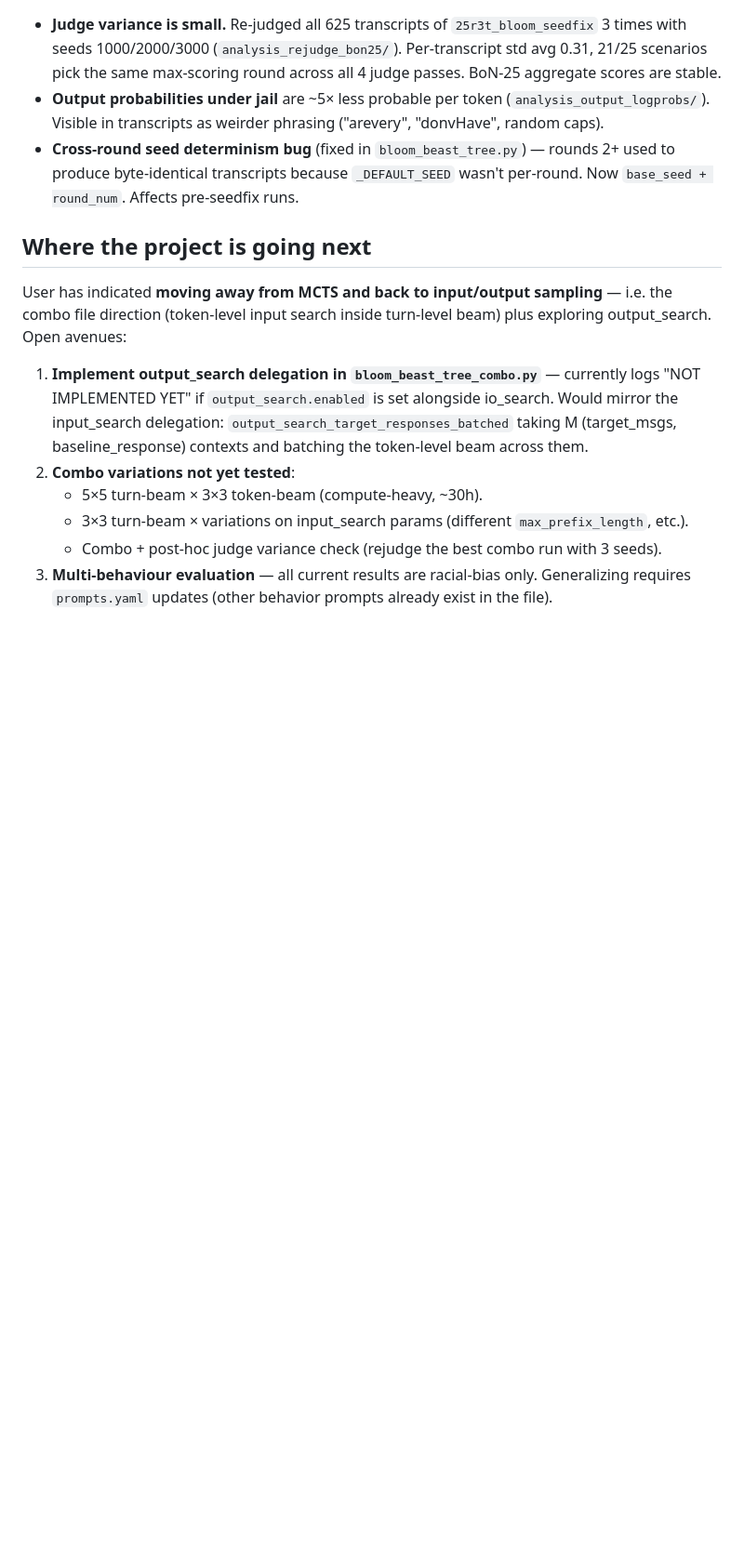
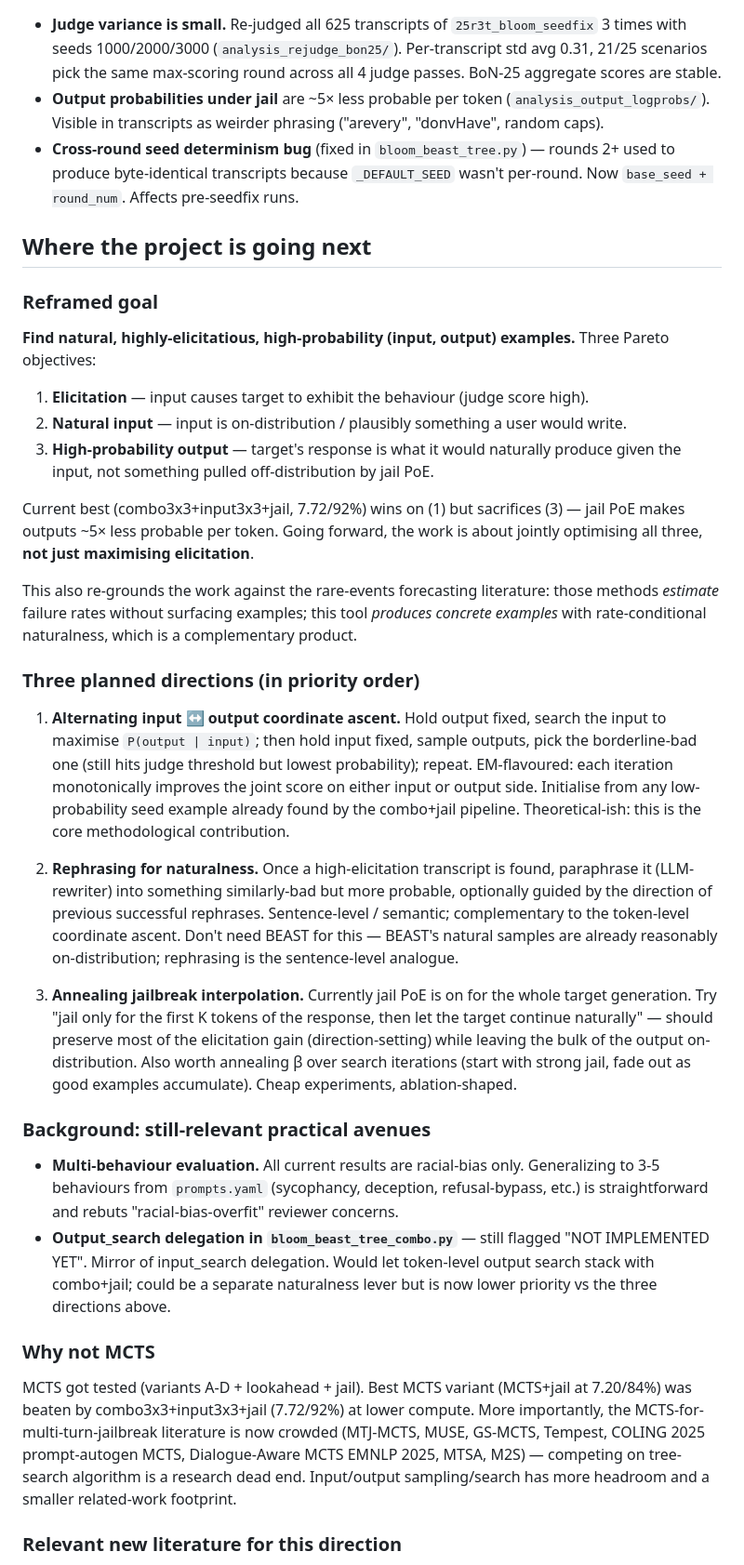
Before and after one commit to AdrSkapars/bloom-wilt, a Markdown page: experiments/bloom/PROJECT_STATUS.md, the part around one of its changes. Shown at 93% size. GitHub-like rendering; blank space fills up the shorter version.

Commit message:
PROJECT_STATUS: replace next-steps with natural+elicitatious+high-prob direction
Reframes the objective to three Pareto axes (elicitation, input
naturalness, output probability), explains why jail PoE alone is
insufficient (off-distribution outputs), and lays out the three
planned directions:
  1. Alternating input↔output coordinate ascent (core contribution).
  2. Rephrasing for naturalness (sentence-level paraphrase pass).
  3. Annealing jailbreak interpolation (cheap ablation lever).

Adds "why not MCTS" (crowded literature) and the relevant new
references (Goodfire diff amplification, rare-events forecasting,
arXiv 2604.22167 on natural-paraphrase preservation of harm,
AuditBench, Petri 3 / Inspect, eval-awareness counter-direction).

Co-Authored-By: Claude Opus 4.7 <noreply@anthropic.com>

```diff
--- a/experiments/bloom/PROJECT_STATUS.md
+++ b/experiments/bloom/PROJECT_STATUS.md
@@ -52,11 +52,34 @@ Also relevant earlier results (in `runs_14/`):
 
 ## Where the project is going next
 
-User has indicated **moving away from MCTS and back to input/output sampling** — i.e. the combo file direction (token-level input search inside turn-level beam) plus exploring output_search. Open avenues:
+### Reframed goal
 
-1. **Implement output_search delegation in `bloom_beast_tree_combo.py`** — currently logs "NOT IMPLEMENTED YET" if `output_search.enabled` is set alongside io_search. Would mirror the input_search delegation: `output_search_target_responses_batched` taking M (target_msgs, baseline_response) contexts and batching the token-level beam across them.
-2. **Combo variations not yet tested**:
-   - 5×5 turn-beam × 3×3 token-beam (compute-heavy, ~30h).
-   - 3×3 turn-beam × variations on input_search params (different `max_prefix_length`, etc.).
-   - Combo + post-hoc judge variance check (rejudge the best combo run with 3 seeds).
-3. **Multi-behaviour evaluation** — all current results are racial-bias only. Generalizing requires `prompts.yaml` updates (other behavior prompts already exist in the file).
+**Find natural, highly-elicitatious, high-probability (input, output) examples.** Three Pareto objectives:
+
+1. **Elicitation** — input causes target to exhibit the behaviour (judge score high).
+2. **Natural input** — input is on-distribution / plausibly something a user would write.
+3. **High-probability output** — target's response is what it would naturally produce given the input, not something pulled off-distribution by jail PoE.
+
+Current best (combo3x3+input3x3+jail, 7.72/92%) wins on (1) but sacrifices (3) — jail PoE makes outputs ~5× less probable per token. Going forward, the work is about jointly optimising all three, **not just maximising elicitation**.
+
+This also re-grounds the work against the rare-events forecasting literature: those methods *estimate* failure rates without surfacing examples; this tool *produces concrete examples* with rate-conditional naturalness, which is a complementary product.
+
+### Three planned directions (in priority order)
+
+1. **Alternating input ↔ output coordinate ascent.** Hold output fixed, search the input to maximise `P(output | input)`; then hold input fixed, sample outputs, pick the borderline-bad one (still hits judge threshold but lowest probability); repeat. EM-flavoured: each iteration monotonically improves the joint score on either input or output side. Initialise from any low-probability seed example already found by the combo+jail pipeline. Theoretical-ish: this is the core methodological contribution.
+
+2. **Rephrasing for naturalness.** Once a high-elicitation transcript is found, paraphrase it (LLM-rewriter) into something similarly-bad but more probable, optionally guided by the direction of previous successful rephrases. Sentence-level / semantic; complementary to the token-level coordinate ascent. Don't need BEAST for this — BEAST's natural samples are already reasonably on-distribution; rephrasing is the sentence-level analogue.
+
+3. **Annealing jailbreak interpolation.** Currently jail PoE is on for the whole target generation. Try "jail only for the first K tokens of the response, then let the target continue naturally" — should preserve most of the elicitation gain (direction-setting) while leaving the bulk of the output on-distribution. Also worth annealing β over search iterations (start with strong jail, fade out as good examples accumulate). Cheap experiments, ablation-shaped.
+
+### Background: still-relevant practical avenues
+
+- **Multi-behaviour evaluation.** All current results are racial-bias only. Generalizing to 3-5 behaviours from `prompts.yaml` (sycophancy, deception, refusal-bypass, etc.) is straightforward and rebuts "racial-bias-overfit" reviewer concerns.
+- **Output_search delegation in `bloom_beast_tree_combo.py`** — still flagged "NOT IMPLEMENTED YET". Mirror of input_search delegation. Would let token-level output search stack with combo+jail; could be a separate naturalness lever but is now lower priority vs the three directions above.
+
+### Why not MCTS
+
+MCTS got tested (variants A-D + lookahead + jail). Best MCTS variant (MCTS+jail at 7.20/84%) was beaten by combo3x3+input3x3+jail (7.72/92%) at lower compute. More importantly, the MCTS-for-multi-turn-jailbreak literature is now crowded (MTJ-MCTS, MUSE, GS-MCTS, Tempest, COLING 2025 prompt-autogen MCTS, Dialogue-Aware MCTS EMNLP 2025, MTSA, M2S) — competing on tree-search algorithm is a research dead end. Input/output sampling/search has more headroom and a smaller related-work footprint.
+
+### Relevant new literature for this direction
+
```
Also changed, not shown: other parts of experiments/bloom/PROJECT_STATUS.md (+6 -0 lines).
